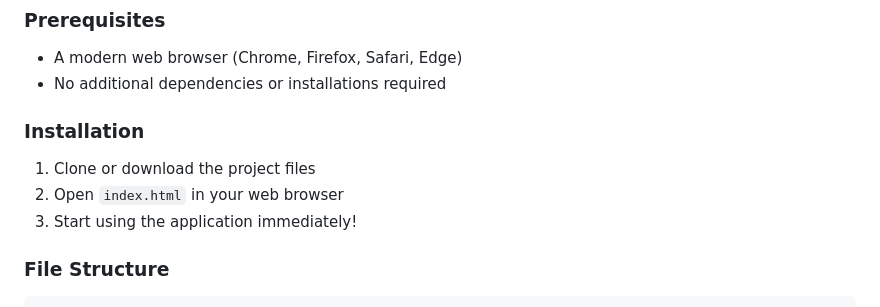
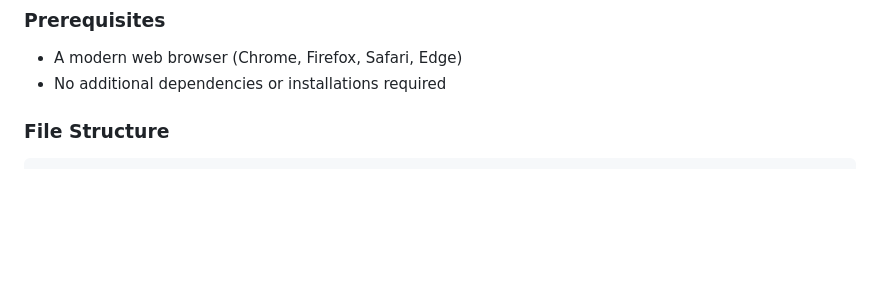
Before and after one commit to yashbhakte/ChatBot-Quiz-Web-App, a Markdown page: README.md, the part around the change. Drawn GitHub-style; blank space fills up the shorter version.

````diff
--- a/README.md
+++ b/README.md
@@ -33,11 +33,6 @@ A modern, responsive web application built with pure HTML, CSS, and JavaScript t
 ### Prerequisites
 - A modern web browser (Chrome, Firefox, Safari, Edge)
 - No additional dependencies or installations required
-
-### Installation
-1. Clone or download the project files
-2. Open `index.html` in your web browser
-3. Start using the application immediately!
 
 ### File Structure
 ```
````
